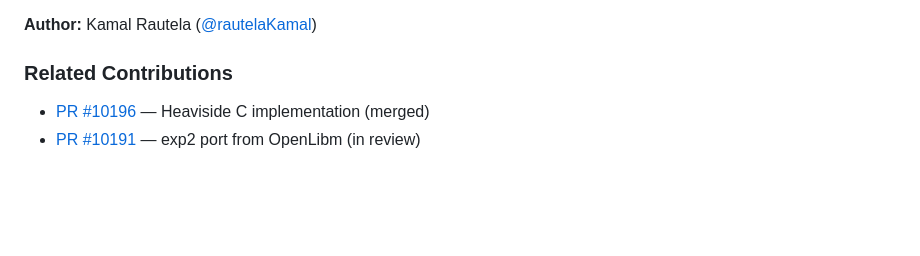
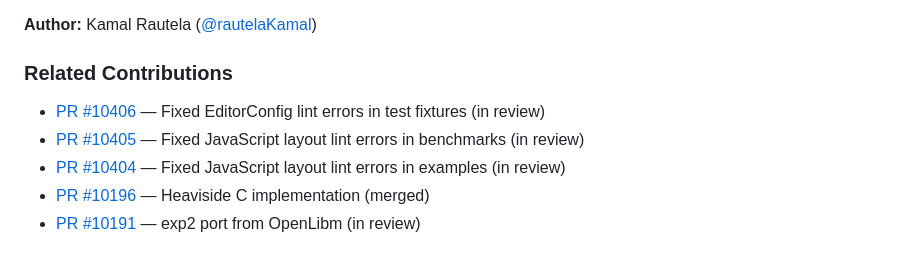
Before and after one commit to rautelaKamal/stdlib-numerical-demo, a Markdown page: README.md, the part around the change. Rendered like a GitHub page; blank space fills up the shorter version.

Commit message:
docs: add recent 'Good First' upstream PRs to contributions section

```diff
--- a/README.md
+++ b/README.md
@@ -174,6 +174,9 @@ Created as a showcase for [Google Summer of Code 2026][gsoc] with [stdlib][stdli
 
 ### Related Contributions
 
+- [PR #10406](https://github.com/stdlib-js/stdlib/pull/10406) — Fixed EditorConfig lint errors in test fixtures (in review)
+- [PR #10405](https://github.com/stdlib-js/stdlib/pull/10405) — Fixed JavaScript layout lint errors in benchmarks (in review)
+- [PR #10404](https://github.com/stdlib-js/stdlib/pull/10404) — Fixed JavaScript layout lint errors in examples (in review)
 - [PR #10196](https://github.com/stdlib-js/stdlib/pull/10196) — Heaviside C implementation (merged)
 - [PR #10191](https://github.com/stdlib-js/stdlib/pull/10191) — exp2 port from OpenLibm (in review)
 
```
